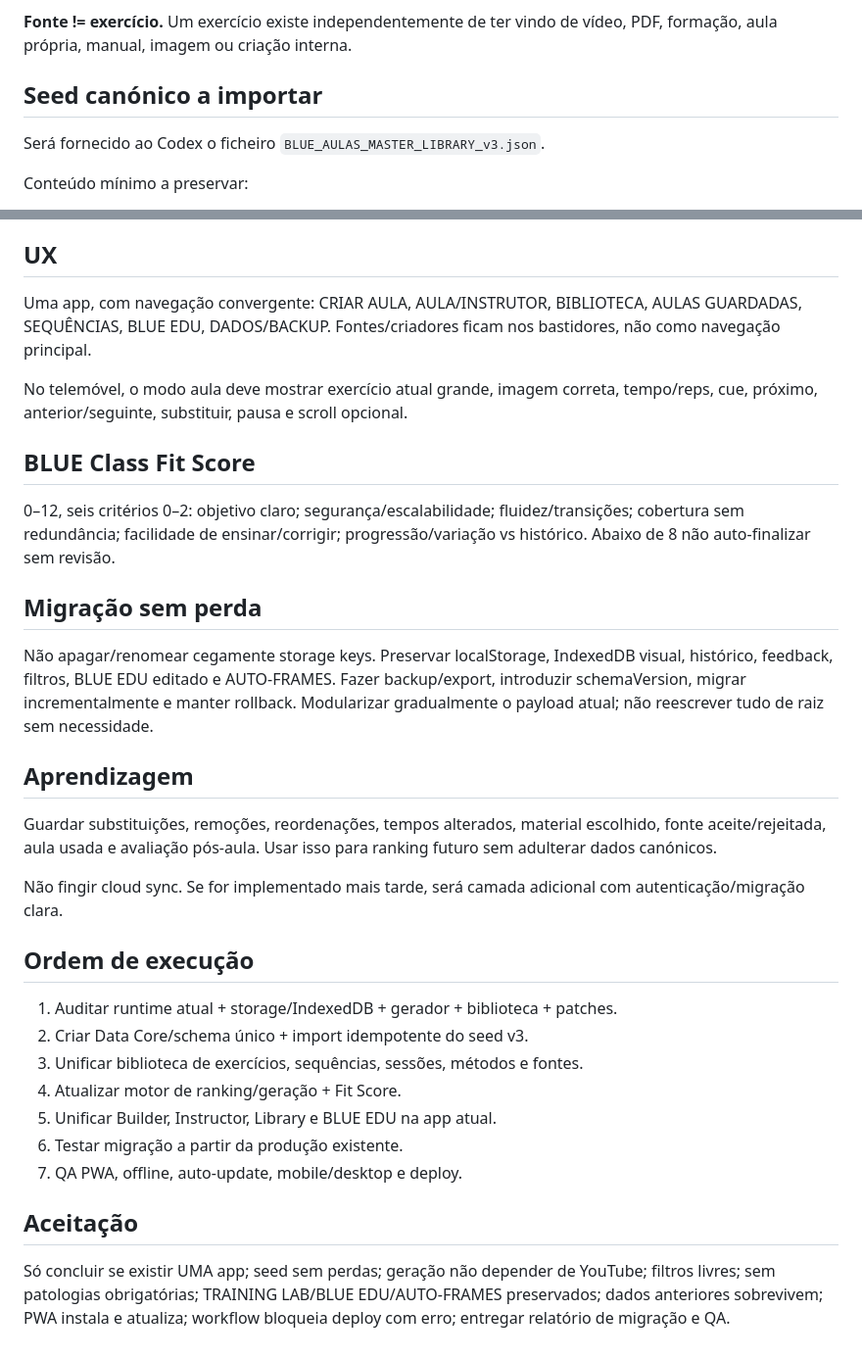
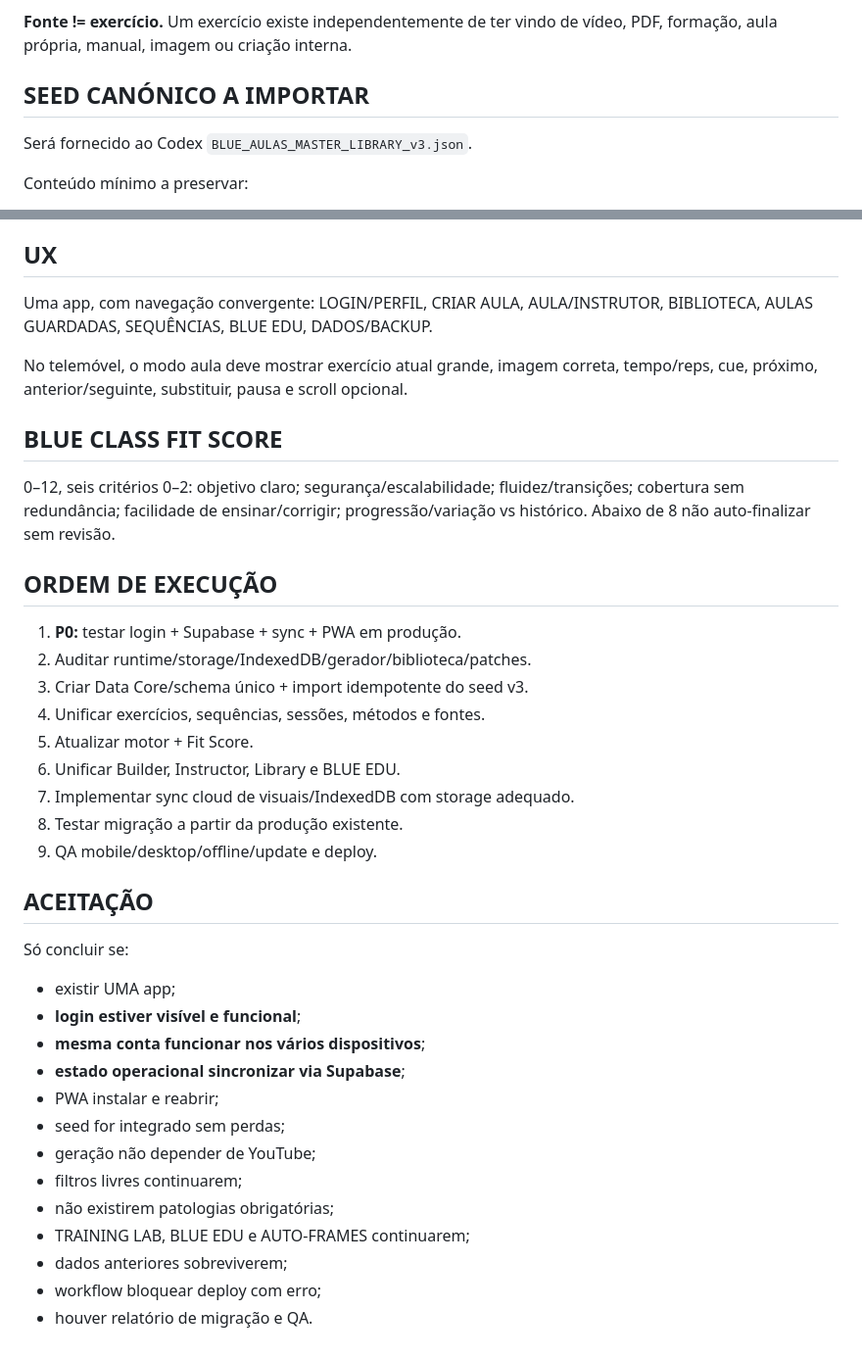
Before and after one commit to JotazizuSensei/Gerador-Treinos, a Markdown page: CODEX_START_HERE.md, 2 parts joined by grey strips. Shown at 98% size. Rendered like a GitHub page.

```diff
--- a/CODEX_START_HERE.md
+++ b/CODEX_START_HERE.md
@@ -20,8 +59,8 @@ O sistema deve juntar numa única base de conhecimento:
 
 **Fonte != exercício.** Um exercício existe independentemente de ter vindo de vídeo, PDF, formação, aula própria, manual, imagem ou criação interna.
 
-## Seed canónico a importar
-Será fornecido ao Codex o ficheiro `BLUE_AULAS_MASTER_LIBRARY_v3.json`.
+## SEED CANÓNICO A IMPORTAR
+Será fornecido ao Codex `BLUE_AULAS_MASTER_LIBRARY_v3.json`.
 
 Conteúdo mínimo a preservar:
 - 397 ocorrências de exercícios;
@@ -66,29 +105,36 @@ Dois modos:
 - MODO TREINADOR/BLUE EDU: detalhe técnico.
 
 ## UX
-Uma app, com navegação convergente: CRIAR AULA, AULA/INSTRUTOR, BIBLIOTECA, AULAS GUARDADAS, SEQUÊNCIAS, BLUE EDU, DADOS/BACKUP. Fontes/criadores ficam nos bastidores, não como navegação principal.
+Uma app, com navegação convergente: LOGIN/PERFIL, CRIAR AULA, AULA/INSTRUTOR, BIBLIOTECA, AULAS GUARDADAS, SEQUÊNCIAS, BLUE EDU, DADOS/BACKUP.
 
 No telemóvel, o modo aula deve mostrar exercício atual grande, imagem correta, tempo/reps, cue, próximo, anterior/seguinte, substituir, pausa e scroll opcional.
 
-## BLUE Class Fit Score
+## BLUE CLASS FIT SCORE
 0–12, seis critérios 0–2: objetivo claro; segurança/escalabilidade; fluidez/transições; cobertura sem redundância; facilidade de ensinar/corrigir; progressão/variação vs histórico. Abaixo de 8 não auto-finalizar sem revisão.
 
-## Migração sem perda
-Não apagar/renomear cegamente storage keys. Preservar localStorage, IndexedDB visual, histórico, feedback, filtros, BLUE EDU editado e AUTO-FRAMES. Fazer backup/export, introduzir schemaVersion, migrar incrementalmente e manter rollback. Modularizar gradualmente o payload atual; não reescrever tudo de raiz sem necessidade.
+## ORDEM DE EXECUÇÃO
+1. **P0:** testar login + Supabase + sync + PWA em produção.
+2. Auditar runtime/storage/IndexedDB/gerador/biblioteca/patches.
+3. Criar Data Core/schema único + import idempotente do seed v3.
+4. Unificar exercícios, sequências, sessões, métodos e fontes.
+5. Atualizar motor + Fit Score.
+6. Unificar Builder, Instructor, Library e BLUE EDU.
+7. Implementar sync cloud de visuais/IndexedDB com storage adequado.
+8. Testar migração a partir da produção existente.
+9. QA mobile/desktop/offline/update e deploy.
 
-## Aprendizagem
-Guardar substituições, remoções, reordenações, tempos alterados, material escolhido, fonte aceite/rejeitada, aula usada e avaliação pós-aula. Usar isso para ranking futuro sem adulterar dados canónicos.
-
-Não fingir cloud sync. Se for implementado mais tarde, será camada adicional com autenticação/migração clara.
-
-## Ordem de execução
-1. Auditar runtime atual + storage/IndexedDB + gerador + biblioteca + patches.
-2. Criar Data Core/schema único + import idempotente do seed v3.
-3. Unificar biblioteca de exercícios, sequências, sessões, métodos e fontes.
-4. Atualizar motor de ranking/geração + Fit Score.
-5. Unificar Builder, Instructor, Library e BLUE EDU na app atual.
-6. Testar migração a partir da produção existente.
-7. QA PWA, offline, auto-update, mobile/desktop e deploy.
-
-## Aceitação
-Só concluir se existir UMA app; seed sem perdas; geração não depender de YouTube; filtros livres; sem patologias obrigatórias; TRAINING LAB/BLUE EDU/AUTO-FRAMES preservados; dados anteriores sobrevivem; PWA instala e atualiza; workflow bloqueia deploy com erro; entregar relatório de migração e QA.
+## ACEITAÇÃO
+Só concluir se:
+- existir UMA app;
+- **login estiver visível e funcional**;
+- **mesma conta funcionar nos vários dispositivos**;
+- **estado operacional sincronizar via Supabase**;
+- PWA instalar e reabrir;
+- seed for integrado sem perdas;
+- geração não depender de YouTube;
+- filtros livres continuarem;
+- não existirem patologias obrigatórias;
+- TRAINING LAB, BLUE EDU e AUTO-FRAMES continuarem;
+- dados anteriores sobreviverem;
+- workflow bloquear deploy com erro;
+- houver relatório de migração e QA.
```
Also changed, not shown: other parts of CODEX_START_HERE.md (+52 -13 lines).
